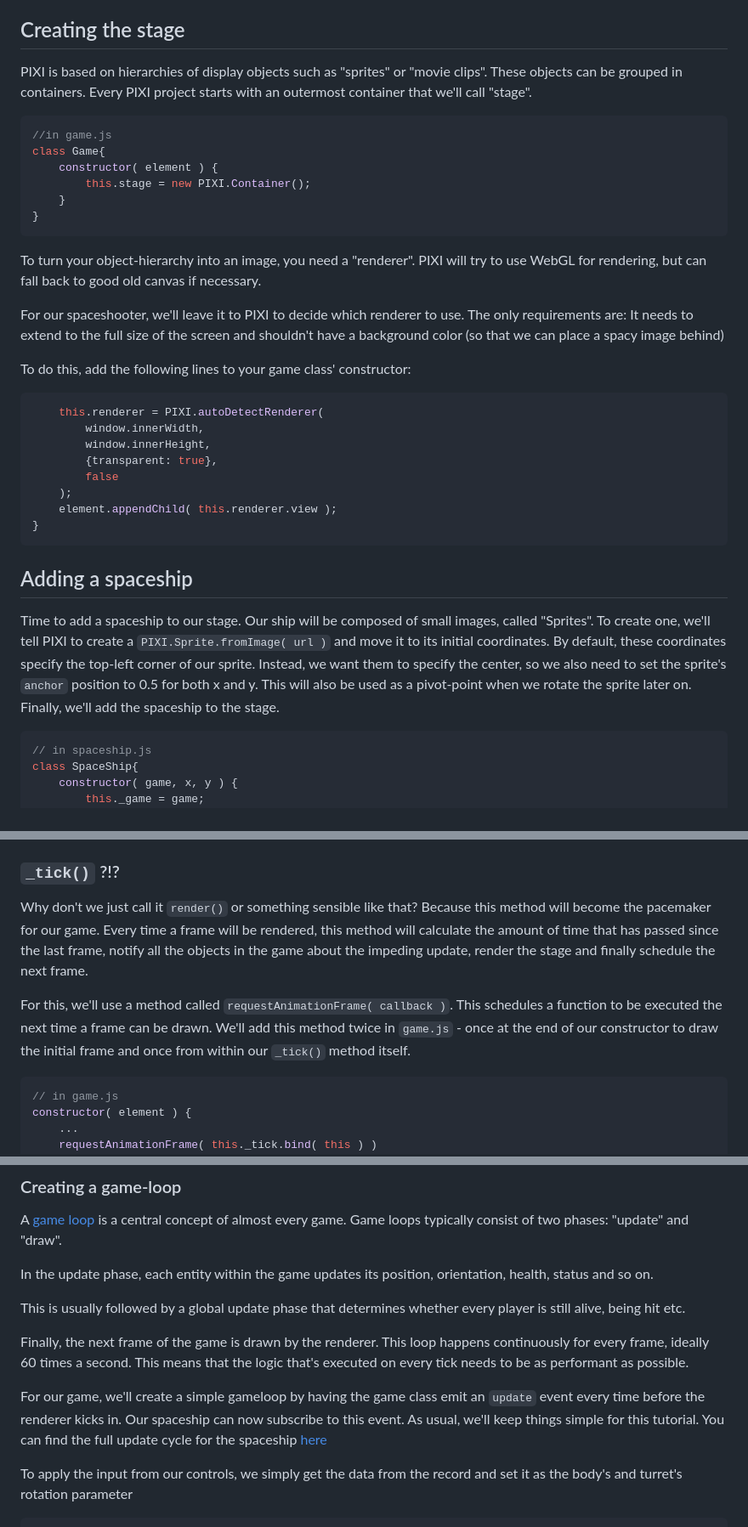
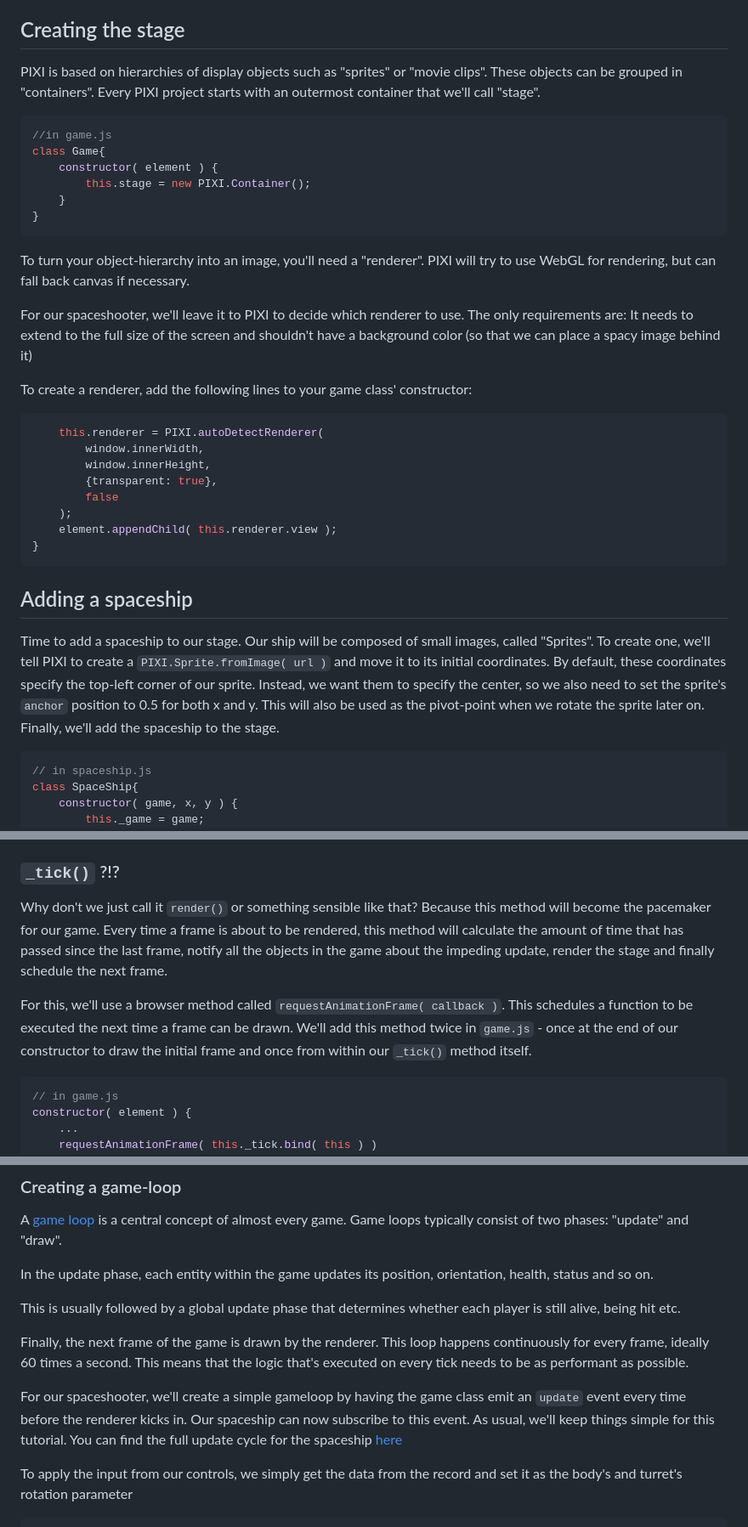
Before and after one commit to deepstreamIO/ds-demo-spaceshooter, a Markdown page: README.md, 3 parts joined by grey strips. Shown: that part at 85% size. GitHub-like rendering.

````diff
--- a/README.md
+++ b/README.md
@@ -39,7 +39,7 @@ adds and removes spaceships to it and manages the game loop (more about that lat
 - **[index.js](https://github.com/deepstreamIO/ds-demo-spaceshooter/blob/master/js/spaceship.js)** will start everything up
 
 ## Creating the stage
-PIXI is based on hierarchies of display objects such as "sprites" or "movie clips". These objects can be grouped in containers. Every PIXI project starts with an outermost container that we'll call "stage".
+PIXI is based on hierarchies of display objects such as "sprites" or "movie clips". These objects can be grouped in "containers". Every PIXI project starts with an outermost container that we'll call "stage".
 
 ```javascript
 //in game.js
@@ -49,11 +49,11 @@ class Game{
     }
 }
 ```
-To turn your object-hierarchy into an image, you need a "renderer". PIXI will try to use WebGL for rendering, but can fall back to good old canvas if necessary.
+To turn your object-hierarchy into an image, you'll need a "renderer". PIXI will try to use WebGL for rendering, but can fall back canvas if necessary.
 
-For our spaceshooter, we'll leave it to PIXI to decide which renderer to use. The only requirements are: It needs to extend to the full size of the screen and shouldn't have a background color (so that we can place a spacy image behind)
+For our spaceshooter, we'll leave it to PIXI to decide which renderer to use. The only requirements are: It needs to extend to the full size of the screen and shouldn't have a background color (so that we can place a spacy image behind it)
 
-To do this, add the following lines to your game class' constructor:
+To create a renderer, add the following lines to your game class' constructor:
 
 ```javascript
     this.renderer = PIXI.autoDetectRenderer(
@@ -69,7 +69,7 @@ To do this, add the following lines to your game class' constructor:
 
 ## Adding a spaceship
 Time to add a spaceship to our stage. Our ship will be composed of small images, called "Sprites". To create one, we'll tell PIXI to create a `PIXI.Sprite.fromImage( url )` and move it to its initial coordinates.
-By default, these coordinates specify the top-left corner of our sprite. Instead, we want them to specify the center, so we also need to set the sprite's `anchor` position to 0.5 for both x and y. This will also be used as a pivot-point when we rotate the sprite later on. Finally, we'll add the spaceship to the stage.
+By default, these coordinates specify the top-left corner of our sprite. Instead, we want them to specify the center, so we also need to set the sprite's `anchor` position to 0.5 for both x and y. This will also be used as the pivot-point when we rotate the sprite later on. Finally, we'll add the spaceship to the stage.
 
 ```javascript
 // in spaceship.js
@@ -90,9 +90,9 @@ class SpaceShip{
 So - where's our spaceship? We've created a stage and a renderer so far, but we haven't told the renderer to render the stage yet. We'll do this by adding a method called `_tick()`.
 
 ### `_tick()` ?!?
-Why don't we just call it `render()` or something sensible like that? Because this method will become the pacemaker for our game. Every time a frame will be rendered, this method will calculate the amount of time that has passed since the last frame, notify all the objects in the game about the impeding update, render the stage and finally schedule the next frame.
+Why don't we just call it `render()` or something sensible like that? Because this method will become the pacemaker for our game. Every time a frame is about to be rendered, this method will calculate the amount of time that has passed since the last frame, notify all the objects in the game about the impeding update, render the stage and finally schedule the next frame.
 
-For this, we'll use a method called `requestAnimationFrame( callback )`. This schedules a function to be executed the next time a frame can be drawn. We'll add this method twice in `game.js` - once at the end of our constructor to draw the initial frame and once from within our `_tick()` method itself.
+For this, we'll use a browser method called `requestAnimationFrame( callback )`. This schedules a function to be executed the next time a frame can be drawn. We'll add this method twice in `game.js` - once at the end of our constructor to draw the initial frame and once from within our `_tick()` method itself.
 
 ```javascript
 // in game.js
@@ -276,11 +275,11 @@ A [game loop](http://obviam.net/index.php/the-android-game-loop/) is a central c
 
 In the update phase, each entity within the game updates its position, orientation, health, status and so on.
 
-This is usually followed by a global update phase that determines whether every player is still alive, being hit etc.
+This is usually followed by a global update phase that determines whether each player is still alive, being hit etc.
 
 Finally, the next frame of the game is drawn by the renderer. This loop happens continuously for every frame, ideally 60 times a second. This means that the logic that's executed on every tick needs to be as performant as possible.
 
-For our game, we'll create a simple gameloop by having the game class emit an `update` event every time before the renderer kicks in. Our spaceship can now subscribe to this event. As usual, we'll keep things simple for this tutorial. You can find the full update cycle for the spaceship [here](https://github.com/deepstreamIO/ds-demo-spaceshooter/blob/master/js/spaceship.js#L199)
+For our spaceshooter, we'll create a simple gameloop by having the game class emit an `update` event every time before the renderer kicks in. Our spaceship can now subscribe to this event. As usual, we'll keep things simple for this tutorial. You can find the full update cycle for the spaceship [here](https://github.com/deepstreamIO/ds-demo-spaceshooter/blob/master/js/spaceship.js#L199)
 
 To apply the input from our controls, we simply get the data from the record and set it as the body's and turret's rotation parameter
 
````
Also changed, not shown: other parts of README.md (+15 -11 lines), tutorial-images/controls-rotation.gif (added).
